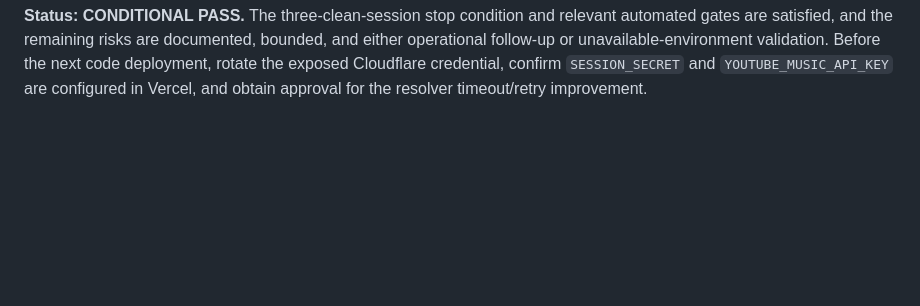
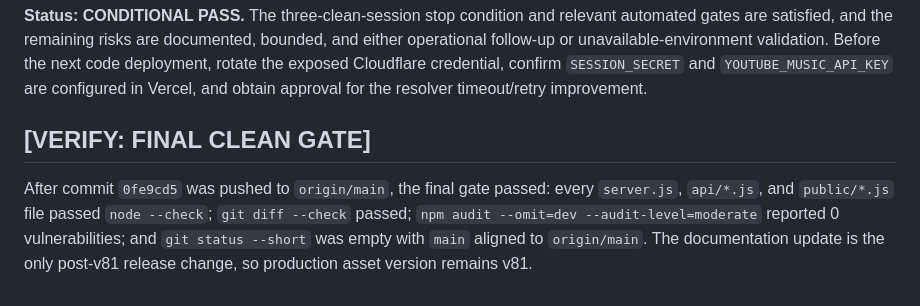
Before and after one commit to DaffaHeroik/MalaMusic, a Markdown page: FULL_STACK_PRODUCTION_LOOP.md, the part around the change. GitHub-like rendering; blank space fills up the shorter version.

Commit message:
docs: record final clean gate

```diff
--- a/FULL_STACK_PRODUCTION_LOOP.md
+++ b/FULL_STACK_PRODUCTION_LOOP.md
@@ -181,3 +181,7 @@ This is classified as **near-term**, not part of the current sign-off. It should
 **Residual risks and limitations:** the Cloudflare Global API Key previously exposed in the conversation must be revoked and replaced; its value is intentionally not repeated here. The `YOUTUBE_MUSIC_API_KEY` fallback remains hardcoded in `api/album.js`, `api/artist.js`, and `api/lyrics1.js` and should be migrated to Vercel environment configuration. `netlify.toml` remains as harmless legacy configuration. A disposable real Gmail account was not used for full registration/login/password-reset/email-verification E2E; Android hardware, screen-reader, two-account Listen Together synchronization, installed-PWA download/playback, load testing, and rollback drills were also unavailable. These limitations prevent an unconditional PASS but do not invalidate the tested v81 release.
 
 **Status: CONDITIONAL PASS.** The three-clean-session stop condition and relevant automated gates are satisfied, and the remaining risks are documented, bounded, and either operational follow-up or unavailable-environment validation. Before the next code deployment, rotate the exposed Cloudflare credential, confirm `SESSION_SECRET` and `YOUTUBE_MUSIC_API_KEY` are configured in Vercel, and obtain approval for the resolver timeout/retry improvement.
+
+## [VERIFY: FINAL CLEAN GATE]
+
+After commit `0fe9cd5` was pushed to `origin/main`, the final gate passed: every `server.js`, `api/*.js`, and `public/*.js` file passed `node --check`; `git diff --check` passed; `npm audit --omit=dev --audit-level=moderate` reported 0 vulnerabilities; and `git status --short` was empty with `main` aligned to `origin/main`. The documentation update is the only post-v81 release change, so production asset version remains v81.
```
